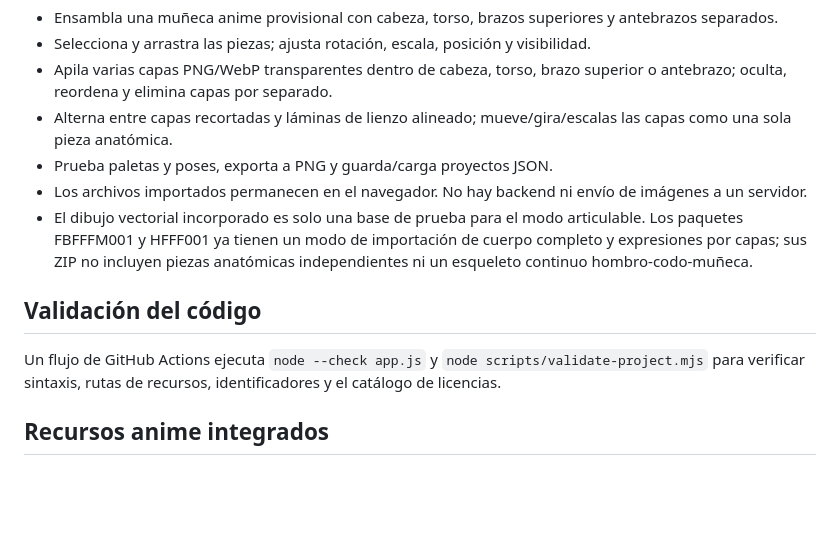
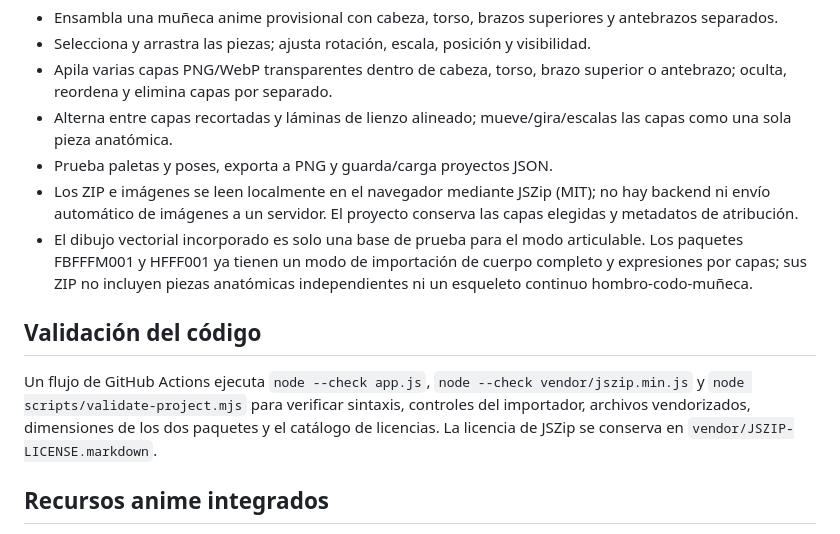
Before and after one commit to rikosama473-sketch/characterword, a Markdown page: README.md, the part around the change. Drawn GitHub-style; blank space fills up the shorter version.

Commit message:
docs: explain direct ZIP library import

```diff
--- a/README.md
+++ b/README.md
@@ -25,12 +25,12 @@ El editor ya está publicado en [CharacterWord Studio](https://rikosama473-sketc
 - Apila varias capas PNG/WebP transparentes dentro de cabeza, torso, brazo superior o antebrazo; oculta, reordena y elimina capas por separado.
 - Alterna entre capas recortadas y láminas de lienzo alineado; mueve/gira/escalas las capas como una sola pieza anatómica.
 - Prueba paletas y poses, exporta a PNG y guarda/carga proyectos JSON.
-- Los archivos importados permanecen en el navegador. No hay backend ni envío de imágenes a un servidor.
+- Los ZIP e imágenes se leen localmente en el navegador mediante JSZip (MIT); no hay backend ni envío automático de imágenes a un servidor. El proyecto conserva las capas elegidas y metadatos de atribución.
 - El dibujo vectorial incorporado es solo una base de prueba para el modo articulable. Los paquetes FBFFFM001 y HFFF001 ya tienen un modo de importación de cuerpo completo y expresiones por capas; sus ZIP no incluyen piezas anatómicas independientes ni un esqueleto continuo hombro-codo-muñeca.
 
 ## Validación del código
 
-Un flujo de GitHub Actions ejecuta `node --check app.js` y `node scripts/validate-project.mjs` para verificar sintaxis, rutas de recursos, identificadores y el catálogo de licencias.
+Un flujo de GitHub Actions ejecuta `node --check app.js`, `node --check vendor/jszip.min.js` y `node scripts/validate-project.mjs` para verificar sintaxis, controles del importador, archivos vendorizados, dimensiones de los dos paquetes y el catálogo de licencias. La licencia de JSZip se conserva en `vendor/JSZIP-LICENSE.markdown`.
 
 ## Recursos anime integrados
 
```
